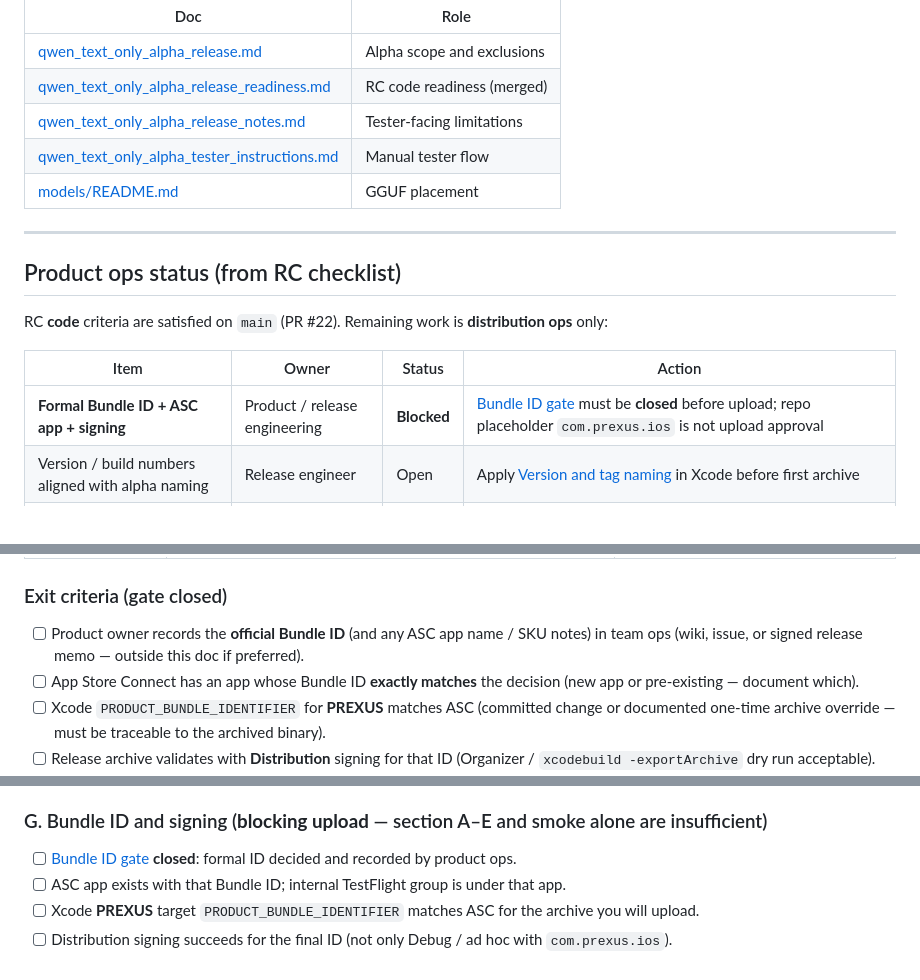
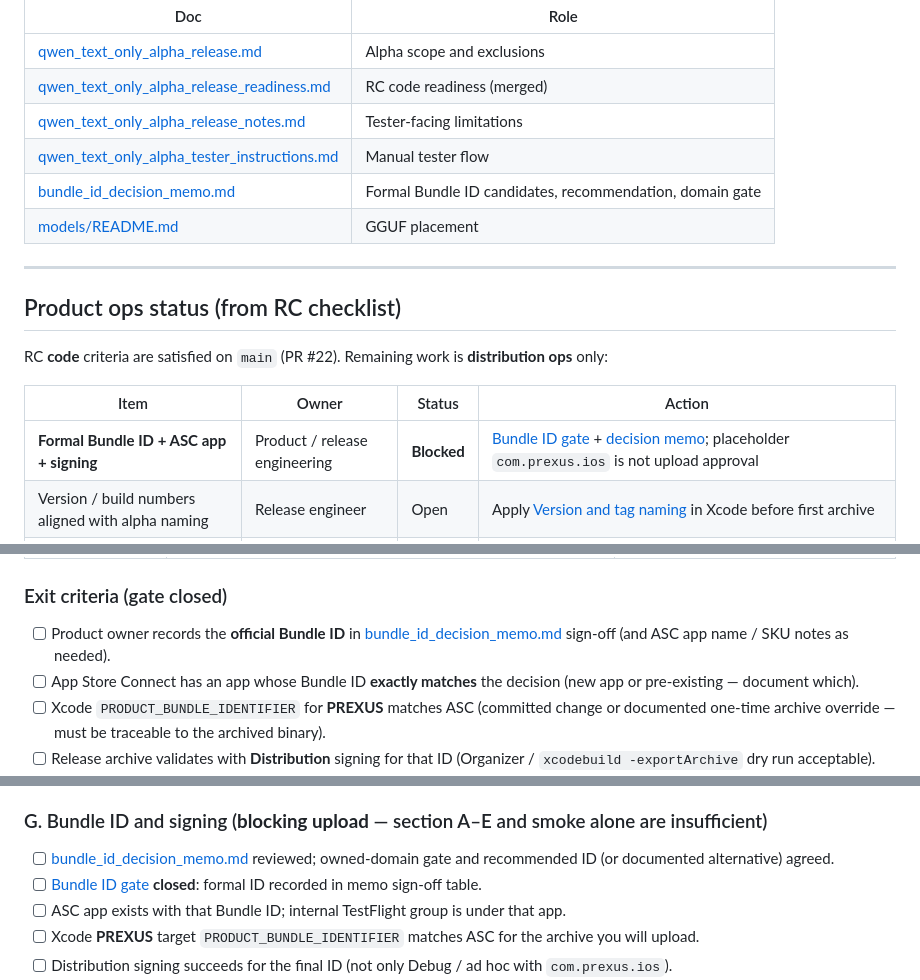
Before and after one commit to studio-prospect/qwon-ai-ios, a Markdown page: docs/product/qwen_text_only_alpha_testflight_prep.md, 3 parts joined by grey strips. Drawn GitHub-style.

```diff
--- a/docs/product/qwen_text_only_alpha_testflight_prep.md
+++ b/docs/product/qwen_text_only_alpha_testflight_prep.md
@@ -10,6 +10,7 @@ This doc turns the RC checklist into concrete **internal / TestFlight** steps. I
 | [qwen_text_only_alpha_release_readiness.md](./qwen_text_only_alpha_release_readiness.md) | RC code readiness (merged) |
 | [qwen_text_only_alpha_release_notes.md](./qwen_text_only_alpha_release_notes.md) | Tester-facing limitations |
 | [qwen_text_only_alpha_tester_instructions.md](./qwen_text_only_alpha_tester_instructions.md) | Manual tester flow |
+| [bundle_id_decision_memo.md](./bundle_id_decision_memo.md) | Formal Bundle ID candidates, recommendation, domain gate |
 | [models/README.md](../../models/README.md) | GGUF placement |
 
 ---
@@ -20,7 +21,7 @@ RC **code** criteria are satisfied on `main` (PR #22). Remaining work is **distr
 
 | Item | Owner | Status | Action |
 | --- | --- | --- | --- |
-| **Formal Bundle ID + ASC app + signing** | Product / release engineering | **Blocked** | [Bundle ID gate](#bundle-id-and-signing-gate-blocking-testflight) must be **closed** before upload; repo placeholder `com.prexus.ios` is not upload approval |
+| **Formal Bundle ID + ASC app + signing** | Product / release engineering | **Blocked** | [Bundle ID gate](#bundle-id-and-signing-gate-blocking-testflight) + [decision memo](./bundle_id_decision_memo.md); placeholder `com.prexus.ios` is not upload approval |
 | Version / build numbers aligned with alpha naming | Release engineer | Open | Apply [Version and tag naming](#version-and-tag-naming-proposals-only) in Xcode before first archive |
 | Device archive with llama.cpp linked | Release engineer | Open | `build_llama_xcframework.sh` → `generate_xcodeproj.rb` → Release archive (see below) |
 | Required device smoke green | Release engineer | Open | Run [`alpha_smoke_wang.sh`](#automated-device-smoke-alpha_smoke_wangsh) (or equivalent A17 Pro+ device) |
@@ -49,7 +52,7 @@ The **production / TestFlight Bundle ID is not finalized**. Until product ops cl
 
 ### Exit criteria (gate closed)
 
-- [ ] Product owner records the **official Bundle ID** (and any ASC app name / SKU notes) in team ops (wiki, issue, or signed release memo — outside this doc if preferred).
+- [ ] Product owner records the **official Bundle ID** in [bundle_id_decision_memo.md](./bundle_id_decision_memo.md#sign-off-fill-when-decided) sign-off (and ASC app name / SKU notes as needed).
 - [ ] App Store Connect has an app whose Bundle ID **exactly matches** the decision (new app or pre-existing — document which).
 - [ ] Xcode `PRODUCT_BUNDLE_IDENTIFIER` for **PREXUS** matches ASC (committed change or documented one-time archive override — must be traceable to the archived binary).
 - [ ] Release archive validates with **Distribution** signing for that ID (Organizer / `xcodebuild -exportArchive` dry run acceptable).
@@ -168,7 +171,8 @@ Environment overrides: `DEVELOPMENT_TEAM`, `PREXUS_SKIP_BUILD=1` — see script
 
 ### G. Bundle ID and signing (**blocking upload** — section A–E and smoke alone are insufficient)
 
-- [ ] [Bundle ID gate](#bundle-id-and-signing-gate-blocking-testflight) **closed**: formal ID decided and recorded by product ops.
+- [ ] [bundle_id_decision_memo.md](./bundle_id_decision_memo.md) reviewed; owned-domain gate and recommended ID (or documented alternative) agreed.
+- [ ] [Bundle ID gate](#bundle-id-and-signing-gate-blocking-testflight) **closed**: formal ID recorded in memo sign-off table.
 - [ ] ASC app exists with that Bundle ID; internal TestFlight group is under that app.
 - [ ] Xcode **PREXUS** target `PRODUCT_BUNDLE_IDENTIFIER` matches ASC for the archive you will upload.
 - [ ] Distribution signing succeeds for the final ID (not only Debug / ad hoc with `com.prexus.ios`).
```
Also changed, not shown: other parts of docs/product/qwen_text_only_alpha_testflight_prep.md (+2 -0 lines), docs/product/bundle_id_decision_memo.md (added, +140 -0 lines).
